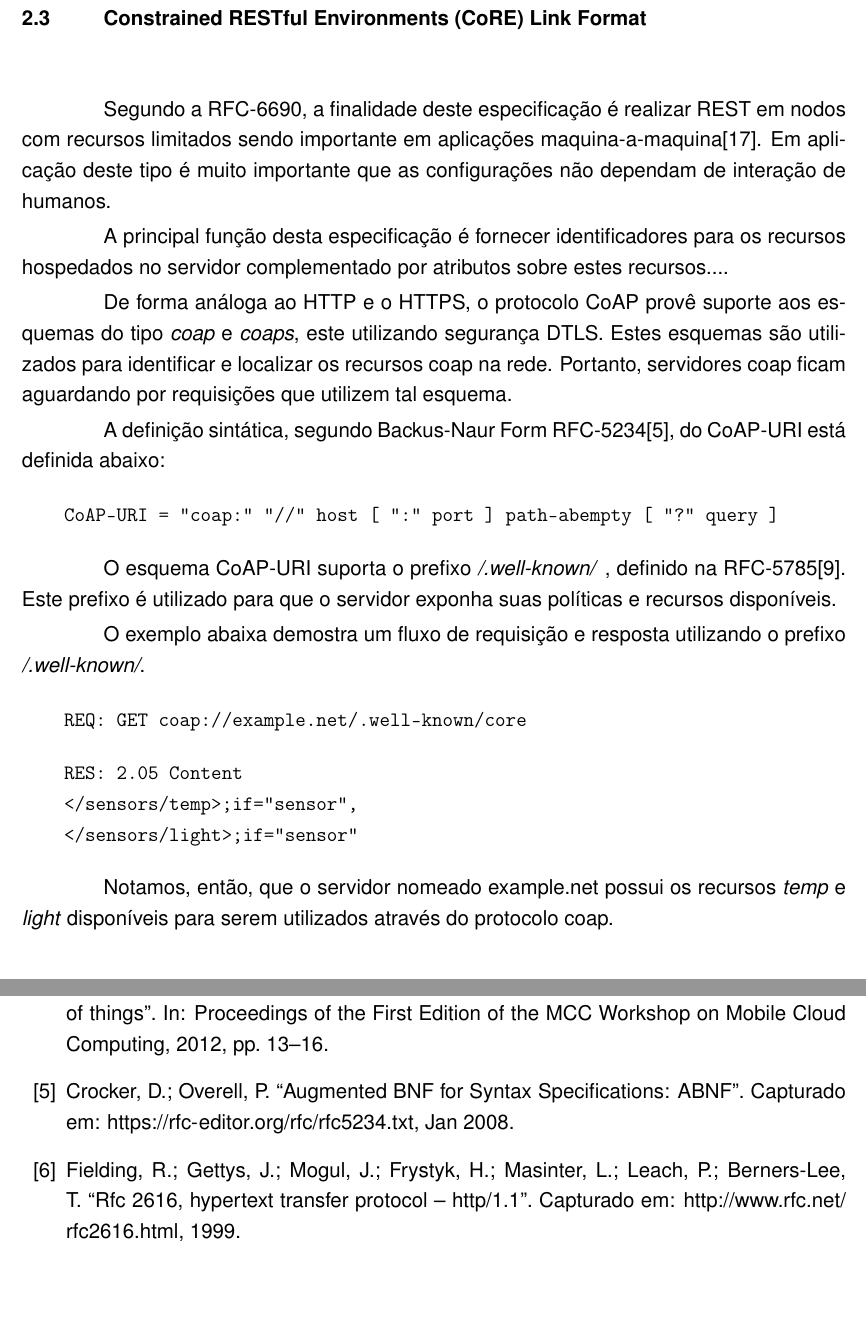
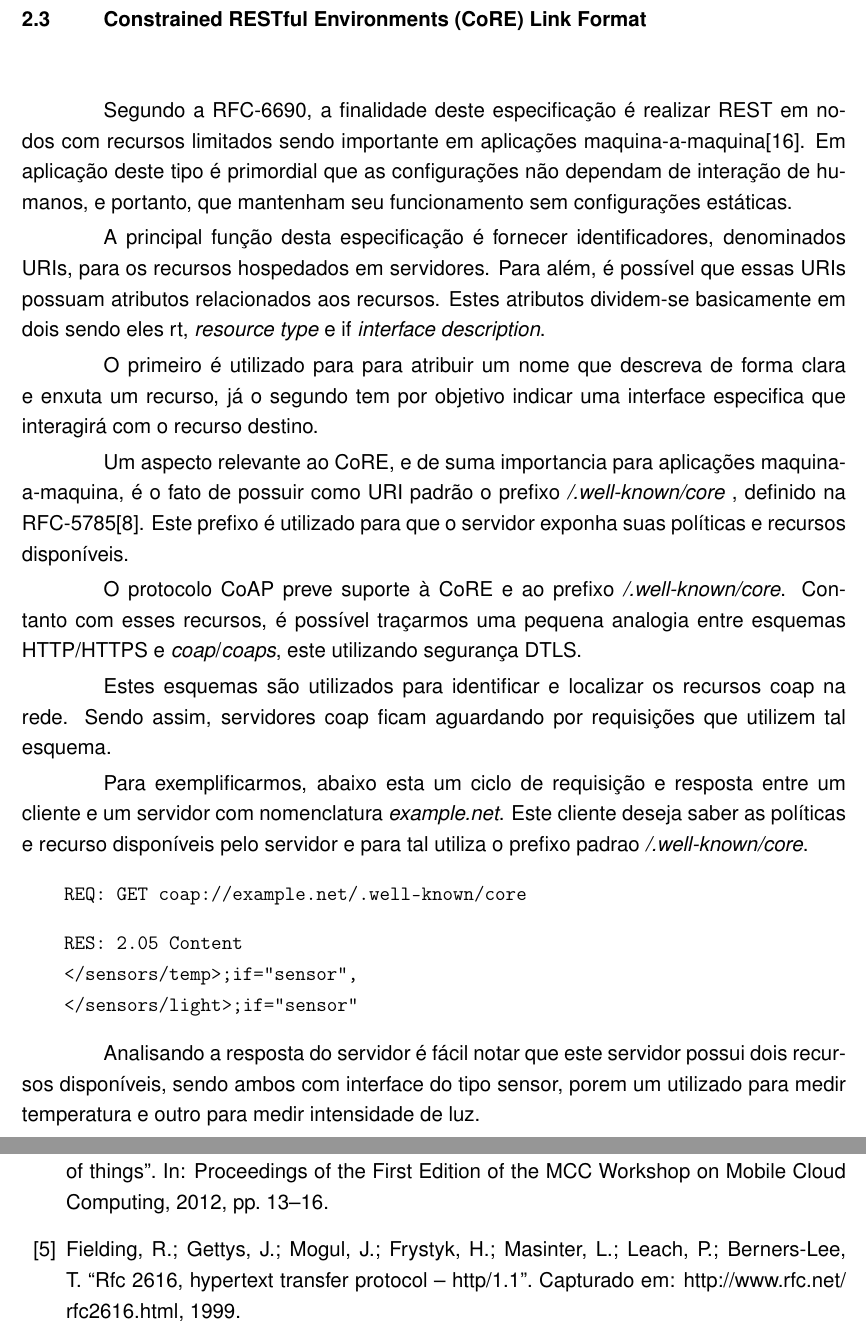
Before and after one commit to FelipeBrizola/tcc, a LaTeX thesis (main.tex, which reads cap2.tex): two parts of pages 10 and 17 of 18, joined at a grey line, cut so that both start at the same text, the shorter picture padded with empty space. Compiled offline with pdfLaTeX.

Commit message:
wip ref teorico

```diff
--- a/cap2.tex
+++ b/cap2.tex
@@ -62,31 +62,27 @@ estão entre as principais caracteristicas do protocolo de aplicação restrita,
 \section{Constrained RESTful Environments (CoRE) Link Format}
 
 Segundo a RFC-6690, a finalidade deste especificação é realizar REST em nodos com recursos limitados sendo importante em aplicações maquina-a-maquina\cite{rfc6690}.
-Em aplicação deste tipo é muito importante que as configurações não dependam de interação de humanos.
-
-A principal função desta especificação é fornecer identificadores para os recursos hospedados no servidor complementado por atributos sobre estes recursos....
+Em aplicação deste tipo é primordial que as configurações não dependam de interação de humanos, e portanto, que mantenham seu funcionamento sem configurações estáticas.
 
 
+A principal função desta especificação é fornecer identificadores, denominados URIs, para os recursos hospedados em servidores.
+Para além, é possível que essas URIs possuam atributos relacionados aos recursos.
+Estes atributos dividem-se basicamente em dois sendo eles rt, \textit{resource type} e if \textit{interface description}.
 
+O primeiro é utilizado para para atribuir um nome que descreva de forma clara e enxuta um recurso,
+já o segundo tem por objetivo indicar uma interface especifica que interagirá com o recurso destino.
 
-De forma análoga ao HTTP  e o HTTPS, o protocolo CoAP provê suporte aos esquemas do tipo \textit{coap} e \textit{coaps}, este utilizando segurança DTLS.
-Estes esquemas são utilizados para identificar e localizar os recursos coap na rede.
-Portanto, servidores coap ficam aguardando por requisições que utilizem tal esquema.
-
-A definição sintática, segundo Backus-Naur Form RFC-5234\cite{rfc5234},  do  CoAP-URI está definida abaixo:
-
-\begin{verbatim}
-    CoAP-URI = "coap:" "//" host [ ":" port ] path-abempty [ "?" query ]
-\end{verbatim}
-
-
-
-
-
-O esquema CoAP-URI suporta o prefixo \textit{/.well-known/} , definido na RFC-5785\cite{rfc5785}.
+Um aspecto relevante ao CoRE, e de suma importancia para aplicações maquina-a-maquina, é o fato de possuir como URI padrão o prefixo \textit{/.well-known/core} , definido na RFC-5785\cite{rfc5785}.
 Este prefixo é utilizado para que o servidor exponha suas políticas e recursos disponíveis.
 
-O exemplo abaixa demostra um fluxo de requisição e resposta utilizando o prefixo \textit{/.well-known/}.
+O protocolo CoAP preve suporte à CoRE e ao prefixo \textit{/.well-known/core}. Contanto com esses recursos, é possível traçarmos uma pequena analogia entre
+esquemas HTTP/HTTPS e \textit{coap}/\textit{coaps}, este utilizando segurança DTLS.
+
+Estes esquemas são utilizados para identificar e localizar os recursos coap na rede.
+Sendo assim, servidores coap ficam aguardando por requisições que utilizem tal esquema.
+
+Para exemplificarmos, abaixo esta um ciclo de requisição e resposta entre um cliente e um servidor com nomenclatura \textit{example.net}.
+Este cliente deseja saber as políticas e recurso disponíveis pelo servidor e para tal utiliza o prefixo padrao \textit{/.well-known/core}.
 
 \begin{verbatim}
     REQ: GET coap://example.net/.well-known/core
@@ -98,7 +94,10 @@ O exemplo abaixa demostra um fluxo de requisição e resposta utilizando o prefi
     </sensors/light>;if="sensor"
 \end{verbatim}
 
-Notamos, então, que o servidor nomeado example.net possui os recursos \textit{temp} e \textit{light} disponíveis para serem utilizados através do protocolo coap.
+Analisando a resposta do servidor é fácil notar que este servidor possui dois recursos disponíveis,
+sendo ambos com interface do tipo sensor, porem um utilizado para medir temperatura e outro para medir intensidade de luz.
+
+
 
 \section{Trabalhos Relacionados}
 
```
Also changed, not shown: bibliography.bib (+9 -0 lines), main.bbl, main.pdf, 7 other files.
